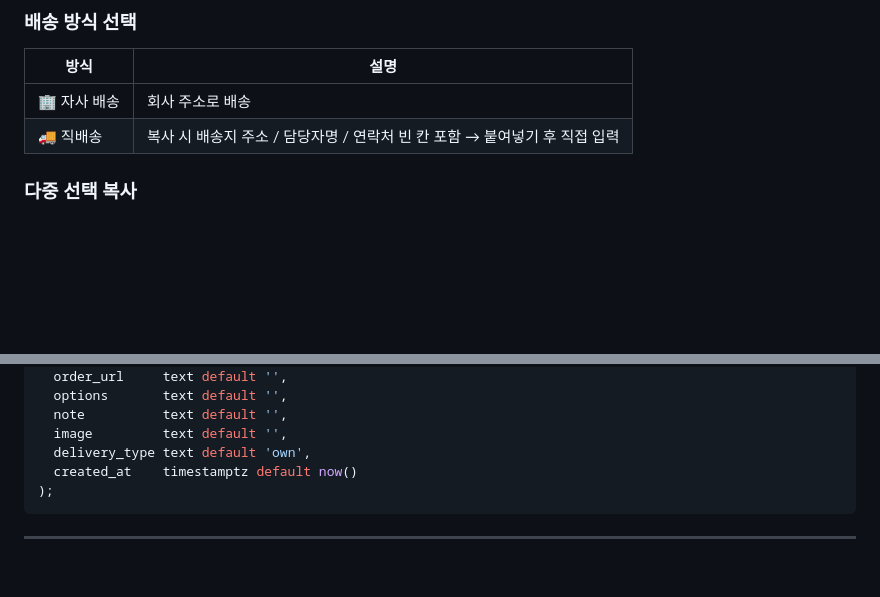
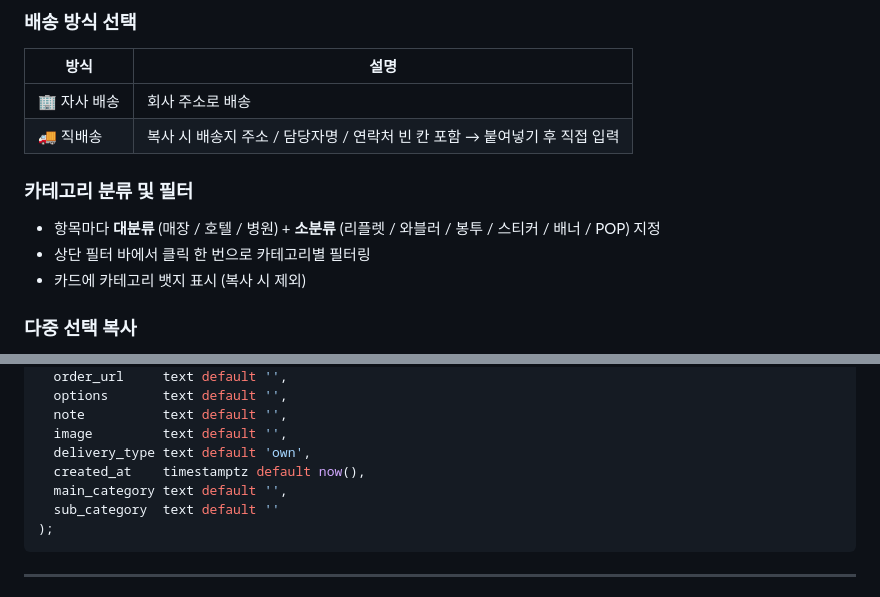
Before and after one commit to MinseokRyu96/KTP_DesignOrderForm, a Markdown page: README.md, 2 parts joined by grey strips. Drawn GitHub-style; blank space fills up the shorter version.

Commit message:
docs: 카테고리 필터 기능 README 업데이트

````diff
--- a/README.md
+++ b/README.md
@@ -24,6 +24,11 @@
 |------|------|
 | 🏢 자사 배송 | 회사 주소로 배송 |
 | 🚚 직배송 | 복사 시 배송지 주소 / 담당자명 / 연락처 빈 칸 포함 → 붙여넣기 후 직접 입력 |
+
+### 카테고리 분류 및 필터
+- 항목마다 **대분류** (매장 / 호텔 / 병원) + **소분류** (리플렛 / 와블러 / 봉투 / 스티커 / 배너 / POP) 지정
+- 상단 필터 바에서 클릭 한 번으로 카테고리별 필터링
+- 카드에 카테고리 뱃지 표시 (복사 시 제외)
 
 ### 다중 선택 복사
 - 카드 좌상단 **체크박스**로 여러 항목 동시 선택
@@ -109,7 +114,9 @@ create table public.items (
   note          text default '',
   image         text default '',
   delivery_type text default 'own',
-  created_at    timestamptz default now()
+  created_at    timestamptz default now(),
+  main_category text default '',
+  sub_category  text default ''
 );
 ```
 
````
